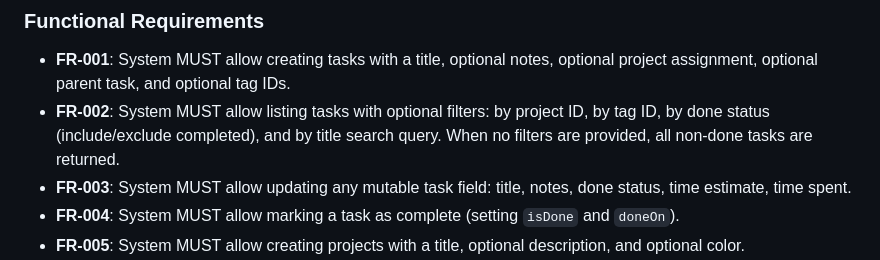
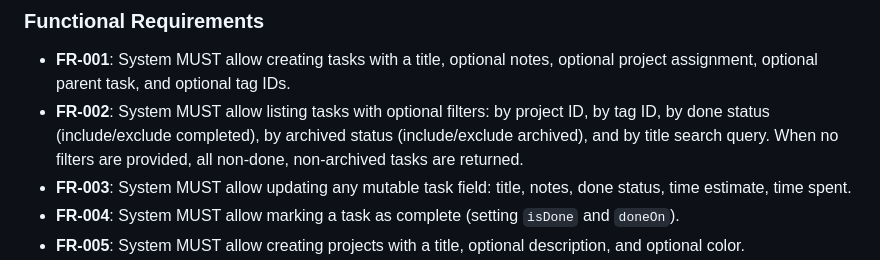
Before and after one commit to b0x42/Super-Productivity-MCP, a Markdown page: specs/001-sp-mcp-server/spec.md, the part around the change. GitHub-like rendering.

```diff
--- a/specs/001-sp-mcp-server/spec.md
+++ b/specs/001-sp-mcp-server/spec.md
@@ -97,7 +97,7 @@ A user asks the AI to show a notification inside Super Productivity's UI.
 ### Functional Requirements
 
 - **FR-001**: System MUST allow creating tasks with a title, optional notes, optional project assignment, optional parent task, and optional tag IDs.
-- **FR-002**: System MUST allow listing tasks with optional filters: by project ID, by tag ID, by done status (include/exclude completed), and by title search query. When no filters are provided, all non-done tasks are returned.
+- **FR-002**: System MUST allow listing tasks with optional filters: by project ID, by tag ID, by done status (include/exclude completed), by archived status (include/exclude archived), and by title search query. When no filters are provided, all non-done, non-archived tasks are returned.
 - **FR-003**: System MUST allow updating any mutable task field: title, notes, done status, time estimate, time spent.
 - **FR-004**: System MUST allow marking a task as complete (setting `isDone` and `doneOn`).
 - **FR-005**: System MUST allow creating projects with a title, optional description, and optional color.
```
Also changed, not shown: specs/001-sp-mcp-server/data-model.md (+3 -2 lines), 1 other file.
